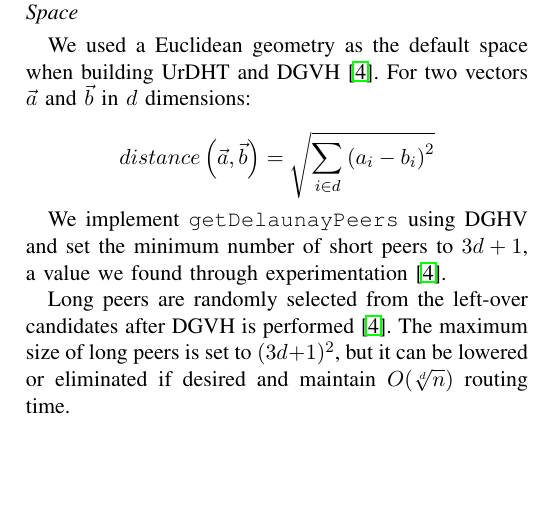
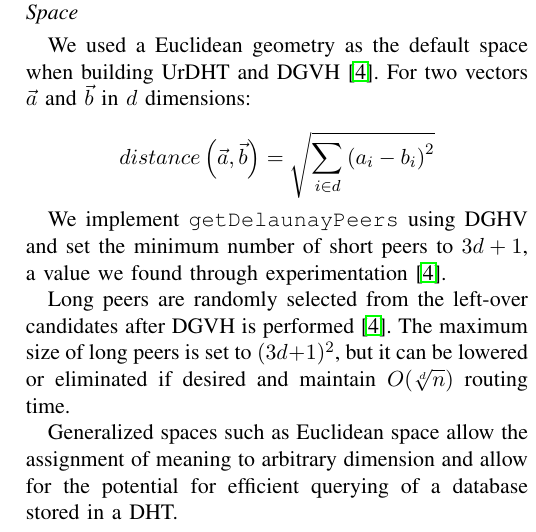
Before and after one commit to UrDHT/DevelopmentPlan, a LaTeX paper (whitepaper.tex): part of one column of page 6 of 7, cut so that both start at the same text, the shorter picture padded with empty space. Compiled offline with pdfLaTeX.

Commit message:
I mean it this time

```diff
--- a/whitepaper.tex
+++ b/whitepaper.tex
@@ -520,6 +520,10 @@ Long peers are randomly selected from the left-over candidates after DGVH is per
 The maximum size of long peers is set to $(3d+1)^2$, but it can be lowered or eliminated if desired and maintain $ O(\sqrt[d]{n}) $ routing time.
 
 
+Generalized spaces such as Euclidean space allow the assignment of meaning to arbitrary dimension and allow for the potential for efficient querying of a database stored in a DHT.
+
+%\subsection{Implementing a DHT in a Hyperbolic Geometry}
+
 \label{sec:hyper}
 
 We have already shown with Kademlia that UrDHT can operate in a non-Euclidean geometry.
```
Also changed, not shown: whitepaper.pdf.
